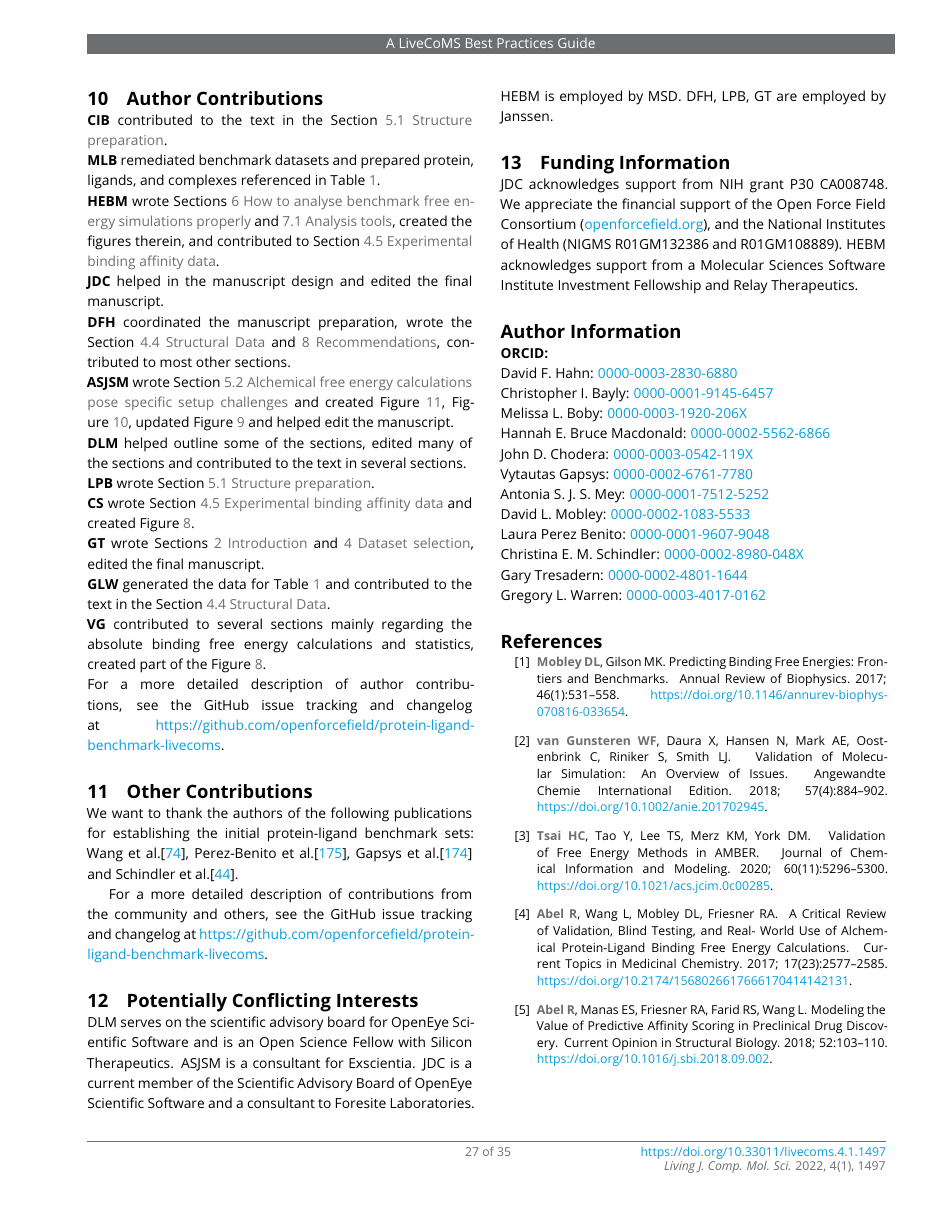
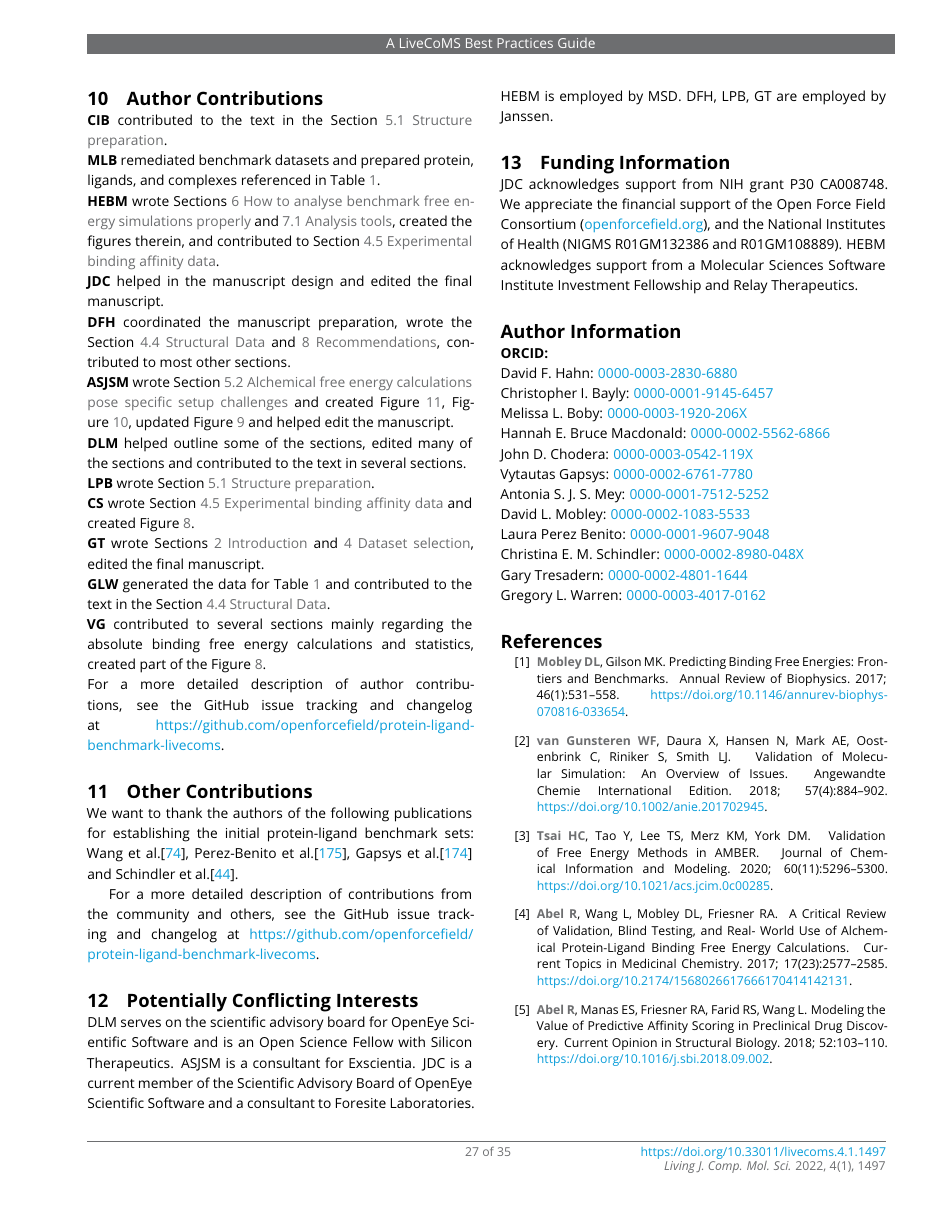
Before and after one commit to openforcefield/protein-ligand-benchmark-livecoms, a LaTeX document (main.tex): page 27 of 35. Compiled offline with pdfLaTeX.

Commit message:
Making the space work better.

```diff
--- a/main.tex
+++ b/main.tex
@@ -35,7 +35,7 @@
 %%%%%%%%%%%%%%%%%%%%%%%%%%%%%%%%%%%%%%%%%%%%%%%%%%%%%%%%%%%%
 
 \newcommand{\versionnumber}{1.0}  % you should update the minor version number in preprints and major version number of submissions.
-\newcommand{\githubrepository}{\href{https://github.com/openforcefield/protein-ligand-benchmark-livecoms}{https://github.com/openforcefield/protein-ligand-benchmark-livecoms}}  %this should be the main github repository for this article
+\newcommand{\githubrepository}{\href{https://github.com/openforcefield/protein-ligand-benchmark-livecoms}{https://github.com/openforcefield/\hspace{0em}protein-ligand-benchmark-livecoms}}  %this should be the main github repository for this article
 \newcommand\standardstate{{\circ\kern-0.495em-}}
 
 %%%%%%%%%%%%%%%%%%%%%%%%%%%%%%%%%%%%%%%%%%%%%%%%%%%%%%%%%%%%
```
